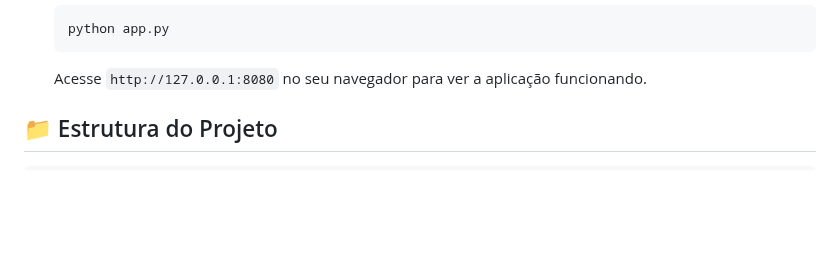
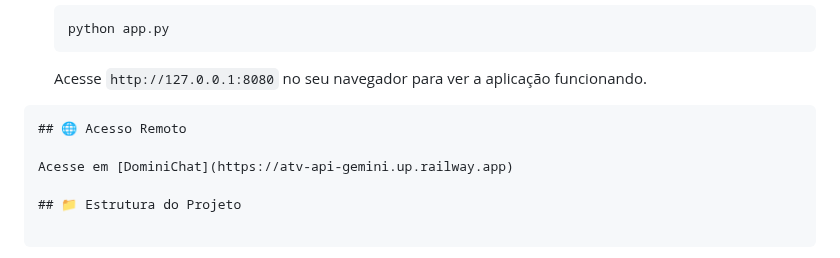
Before and after one commit to LincolnMatheus97/domini-chatbot, a Markdown page: readme.md, the part around the change. Rendered like a GitHub page; blank space fills up the shorter version.

Commit message:
:books: docs: Atualiza o readme do projeto

````diff
--- a/readme.md
+++ b/readme.md
@@ -144,6 +144,11 @@ Siga os passos abaixo para rodar o projeto na sua máquina.
     ```
     Acesse `http://127.0.0.1:8080` no seu navegador para ver a aplicação funcionando.
 
+```
+## 🌐 Acesso Remoto
+
+Acesse em [DominiChat](https://atv-api-gemini.up.railway.app)
+
 ## 📁 Estrutura do Projeto
 
 ```
````
